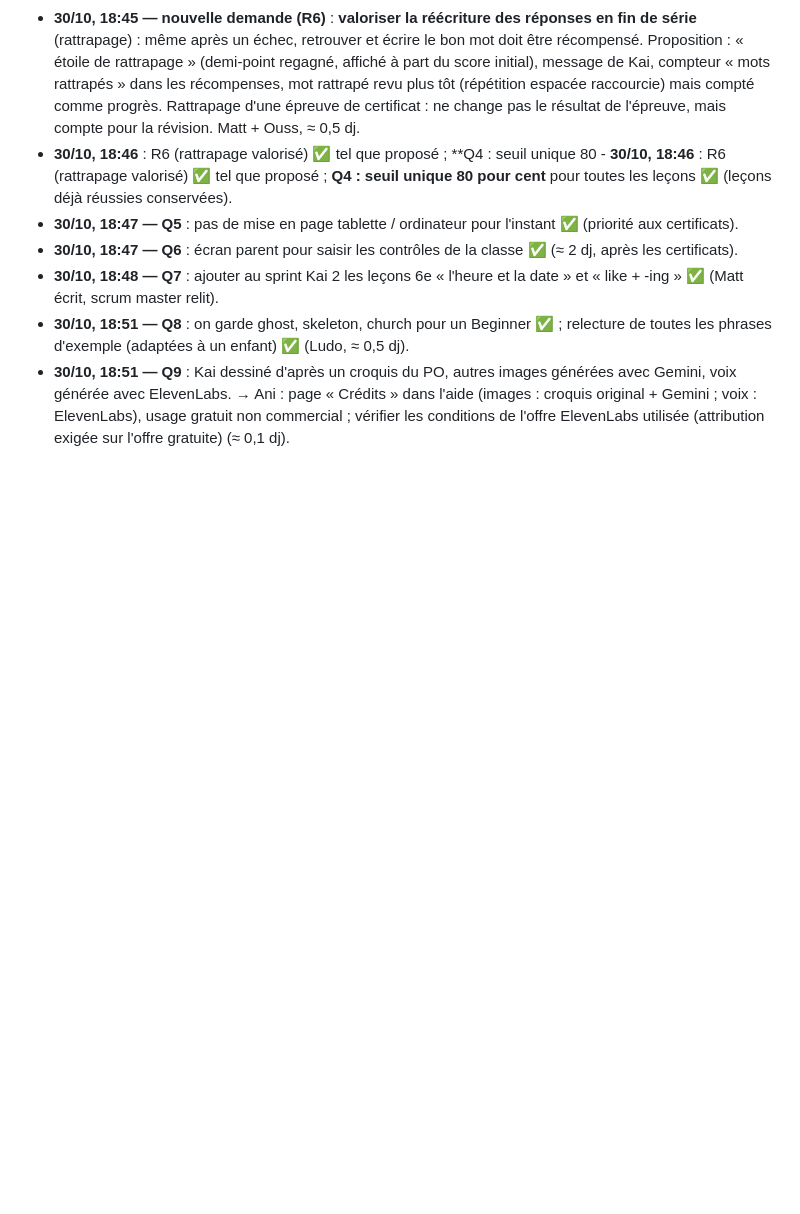
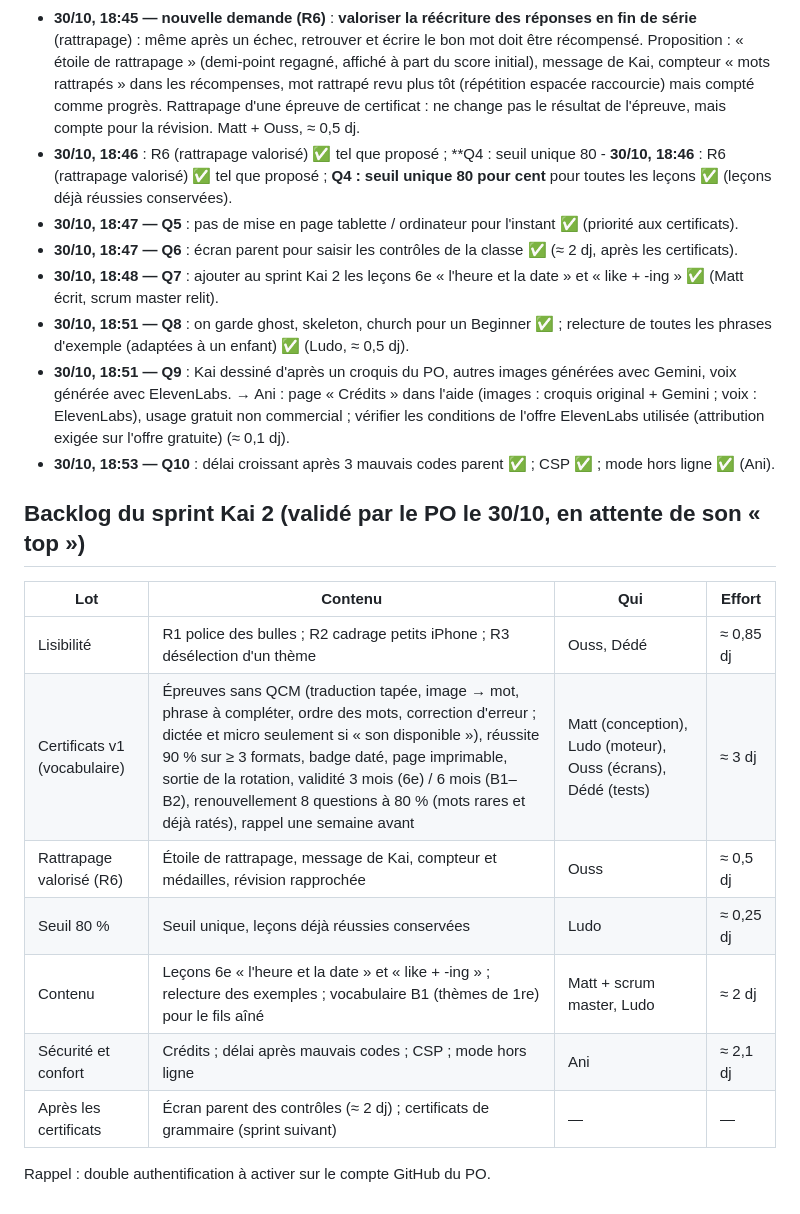
Before and after one commit to colouis-web/english-with-kai, a Markdown page: docs/backlog/2026-10-30-retours-po.md, the part around the change. GitHub-like rendering; blank space fills up the shorter version.

Commit message:
docs(kai): réponses du PO (sécurité) et backlog du sprint Kai 2
Co-Authored-By: Claude Opus 5.5 <noreply@anthropic.com>
Claude-Session: https://claude.ai/code/session_01HCzTLW97Ez2kgJttC175JC

```diff
--- a/docs/backlog/2026-10-30-retours-po.md
+++ b/docs/backlog/2026-10-30-retours-po.md
@@ -44,3 +44,16 @@ Aucun sprint lancé : le PO prend les questions de l'équipe une par une dans le
 - **30/10, 18:48 — Q7** : ajouter au sprint Kai 2 les leçons 6e « l'heure et la date » et « like + -ing » ✅ (Matt écrit, scrum master relit).
 - **30/10, 18:51 — Q8** : on garde ghost, skeleton, church pour un Beginner ✅ ; relecture de toutes les phrases d'exemple (adaptées à un enfant) ✅ (Ludo, ≈ 0,5 dj).
 - **30/10, 18:51 — Q9** : Kai dessiné d'après un croquis du PO, autres images générées avec Gemini, voix générée avec ElevenLabs. → Ani : page « Crédits » dans l'aide (images : croquis original + Gemini ; voix : ElevenLabs), usage gratuit non commercial ; vérifier les conditions de l'offre ElevenLabs utilisée (attribution exigée sur l'offre gratuite) (≈ 0,1 dj).
+- **30/10, 18:53 — Q10** : délai croissant après 3 mauvais codes parent ✅ ; CSP ✅ ; mode hors ligne ✅ (Ani).
+
+## Backlog du sprint Kai 2 (validé par le PO le 30/10, en attente de son « top »)
+| Lot | Contenu | Qui | Effort |
+|---|---|---|---|
+| Lisibilité | R1 police des bulles ; R2 cadrage petits iPhone ; R3 désélection d'un thème | Ouss, Dédé | ≈ 0,85 dj |
+| Certificats v1 (vocabulaire) | Épreuves sans QCM (traduction tapée, image → mot, phrase à compléter, ordre des mots, correction d'erreur ; dictée et micro seulement si « son disponible »), réussite 90 % sur ≥ 3 formats, badge daté, page imprimable, sortie de la rotation, validité 3 mois (6e) / 6 mois (B1–B2), renouvellement 8 questions à 80 % (mots rares et déjà ratés), rappel une semaine avant | Matt (conception), Ludo (moteur), Ouss (écrans), Dédé (tests) | ≈ 3 dj |
+| Rattrapage valorisé (R6) | Étoile de rattrapage, message de Kai, compteur et médailles, révision rapprochée | Ouss | ≈ 0,5 dj |
+| Seuil 80 % | Seuil unique, leçons déjà réussies conservées | Ludo | ≈ 0,25 dj |
+| Contenu | Leçons 6e « l'heure et la date » et « like + -ing » ; relecture des exemples ; vocabulaire B1 (thèmes de 1re) pour le fils aîné | Matt + scrum master, Ludo | ≈ 2 dj |
+| Sécurité et confort | Crédits ; délai après mauvais codes ; CSP ; mode hors ligne | Ani | ≈ 2,1 dj |
+| Après les certificats | Écran parent des contrôles (≈ 2 dj) ; certificats de grammaire (sprint suivant) | — | — |
+Rappel : double authentification à activer sur le compte GitHub du PO.
```
